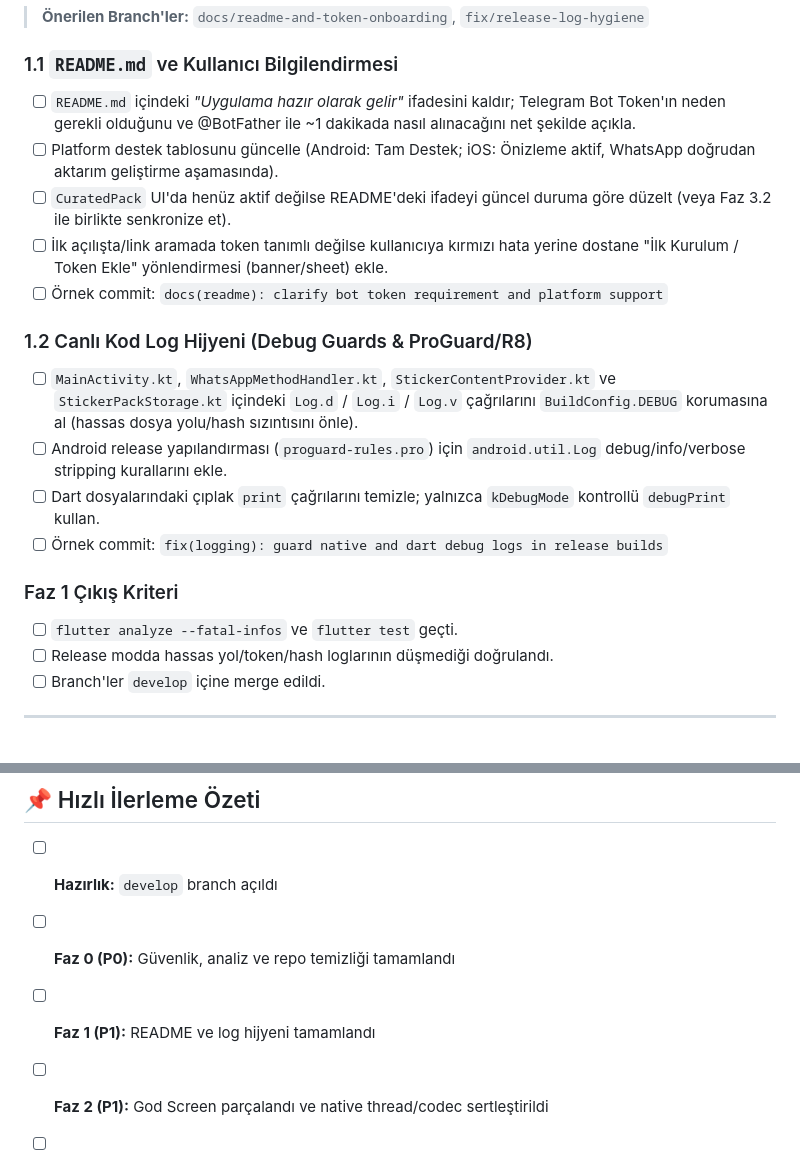
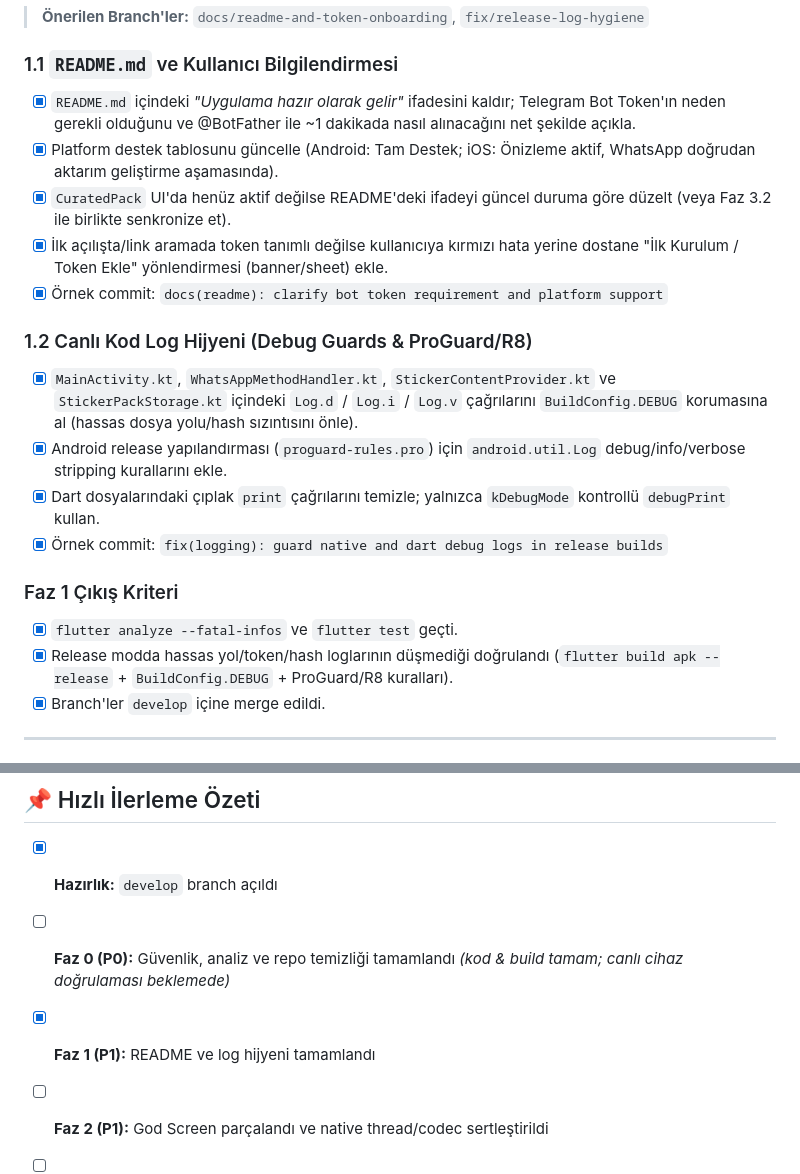
Before and after one commit to Kompetankedi/stickerswap, a Markdown page: todos.md, 2 parts joined by grey strips. Rendered like a GitHub page.

Commit message:
docs(plan): mark Faz 1 completed in todos.md

```diff
--- a/todos.md
+++ b/todos.md
@@ -64,22 +64,22 @@ Doğrudan `main` dalına commit atılmaz. Tüm işler aşağıdaki akışla yür
 > **Önerilen Branch'ler:** `docs/readme-and-token-onboarding`, `fix/release-log-hygiene`
 
 ### 1.1 `README.md` ve Kullanıcı Bilgilendirmesi
-- [ ] `README.md` içindeki *"Uygulama hazır olarak gelir"* ifadesini kaldır; Telegram Bot Token'ın neden gerekli olduğunu ve @BotFather ile ~1 dakikada nasıl alınacağını net şekilde açıkla.
-- [ ] Platform destek tablosunu güncelle (Android: Tam Destek; iOS: Önizleme aktif, WhatsApp doğrudan aktarım geliştirme aşamasında).
-- [ ] `CuratedPack` UI'da henüz aktif değilse README'deki ifadeyi güncel duruma göre düzelt (veya Faz 3.2 ile birlikte senkronize et).
-- [ ] İlk açılışta/link aramada token tanımlı değilse kullanıcıya kırmızı hata yerine dostane "İlk Kurulum / Token Ekle" yönlendirmesi (banner/sheet) ekle.
-- [ ] Örnek commit: `docs(readme): clarify bot token requirement and platform support`
+- [x] `README.md` içindeki *"Uygulama hazır olarak gelir"* ifadesini kaldır; Telegram Bot Token'ın neden gerekli olduğunu ve @BotFather ile ~1 dakikada nasıl alınacağını net şekilde açıkla.
+- [x] Platform destek tablosunu güncelle (Android: Tam Destek; iOS: Önizleme aktif, WhatsApp doğrudan aktarım geliştirme aşamasında).
+- [x] `CuratedPack` UI'da henüz aktif değilse README'deki ifadeyi güncel duruma göre düzelt (veya Faz 3.2 ile birlikte senkronize et).
+- [x] İlk açılışta/link aramada token tanımlı değilse kullanıcıya kırmızı hata yerine dostane "İlk Kurulum / Token Ekle" yönlendirmesi (banner/sheet) ekle.
+- [x] Örnek commit: `docs(readme): clarify bot token requirement and platform support`
 
 ### 1.2 Canlı Kod Log Hijyeni (Debug Guards & ProGuard/R8)
-- [ ] `MainActivity.kt`, `WhatsAppMethodHandler.kt`, `StickerContentProvider.kt` ve `StickerPackStorage.kt` içindeki `Log.d` / `Log.i` / `Log.v` çağrılarını `BuildConfig.DEBUG` korumasına al (hassas dosya yolu/hash sızıntısını önle).
-- [ ] Android release yapılandırması (`proguard-rules.pro`) için `android.util.Log` debug/info/verbose stripping kurallarını ekle.
-- [ ] Dart dosyalarındaki çıplak `print` çağrılarını temizle; yalnızca `kDebugMode` kontrollü `debugPrint` kullan.
-- [ ] Örnek commit: `fix(logging): guard native and dart debug logs in release builds`
+- [x] `MainActivity.kt`, `WhatsAppMethodHandler.kt`, `StickerContentProvider.kt` ve `StickerPackStorage.kt` içindeki `Log.d` / `Log.i` / `Log.v` çağrılarını `BuildConfig.DEBUG` korumasına al (hassas dosya yolu/hash sızıntısını önle).
+- [x] Android release yapılandırması (`proguard-rules.pro`) için `android.util.Log` debug/info/verbose stripping kurallarını ekle.
+- [x] Dart dosyalarındaki çıplak `print` çağrılarını temizle; yalnızca `kDebugMode` kontrollü `debugPrint` kullan.
+- [x] Örnek commit: `fix(logging): guard native and dart debug logs in release builds`
 
 ### Faz 1 Çıkış Kriteri
-- [ ] `flutter analyze --fatal-infos` ve `flutter test` geçti.
-- [ ] Release modda hassas yol/token/hash loglarının düşmediği doğrulandı.
-- [ ] Branch'ler `develop` içine merge edildi.
+- [x] `flutter analyze --fatal-infos` ve `flutter test` geçti.
+- [x] Release modda hassas yol/token/hash loglarının düşmediği doğrulandı (`flutter build apk --release` + `BuildConfig.DEBUG` + ProGuard/R8 kuralları).
+- [x] Branch'ler `develop` içine merge edildi.
 
 ---
 
@@ -179,9 +179,9 @@ Doğrudan `main` dalına commit atılmaz. Tüm işler aşağıdaki akışla yür
 ---
 
 ## 📌 Hızlı İlerleme Özeti
-- [ ] **Hazırlık:** `develop` branch açıldı
-- [ ] **Faz 0 (P0):** Güvenlik, analiz ve repo temizliği tamamlandı
-- [ ] **Faz 1 (P1):** README ve log hijyeni tamamlandı
+- [x] **Hazırlık:** `develop` branch açıldı
+- [ ] **Faz 0 (P0):** Güvenlik, analiz ve repo temizliği tamamlandı *(kod & build tamam; canlı cihaz doğrulaması beklemede)*
+- [x] **Faz 1 (P1):** README ve log hijyeni tamamlandı
 - [ ] **Faz 2 (P1):** God Screen parçalandı ve native thread/codec sertleştirildi
 - [ ] **Faz 3 (P2):** Pre-flight validator, CuratedPack UI, yasal uyarı ve iOS fallback tamamlandı
 - [ ] **Faz 4 (P2):** Mock API testleri, Android testleri, CI ve `v1.0.7` etiketi tamamlandı
```
